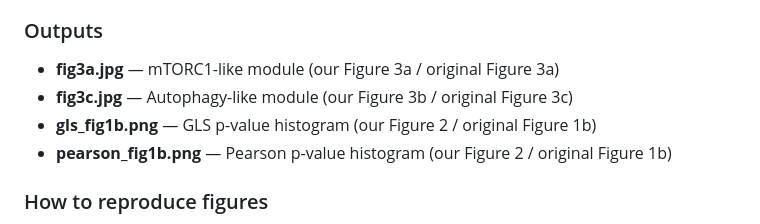
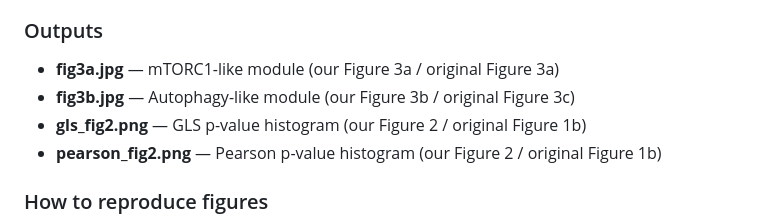
Before and after one commit to jchen2140/qcb455_final_proj, a Markdown page: Coco_Xu_README.md, the part around the change. GitHub-like rendering.

```diff
--- a/Coco_Xu_README.md
+++ b/Coco_Xu_README.md
@@ -10,9 +10,9 @@
 
 ### Outputs
 - **fig3a.jpg** — mTORC1-like module (our Figure 3a / original Figure 3a)
-- **fig3c.jpg** — Autophagy-like module (our Figure 3b / original Figure 3c)
-- **gls_fig1b.png** — GLS p-value histogram (our Figure 2 / original Figure 1b)
-- **pearson_fig1b.png** — Pearson p-value histogram (our Figure 2 / original Figure 1b)
+- **fig3b.jpg** — Autophagy-like module (our Figure 3b / original Figure 3c)
+- **gls_fig2.png** — GLS p-value histogram (our Figure 2 / original Figure 1b)
+- **pearson_fig2.png** — Pearson p-value histogram (our Figure 2 / original Figure 1b)
 
 ### How to reproduce figures
 1. Run gene_pairs.py
```
